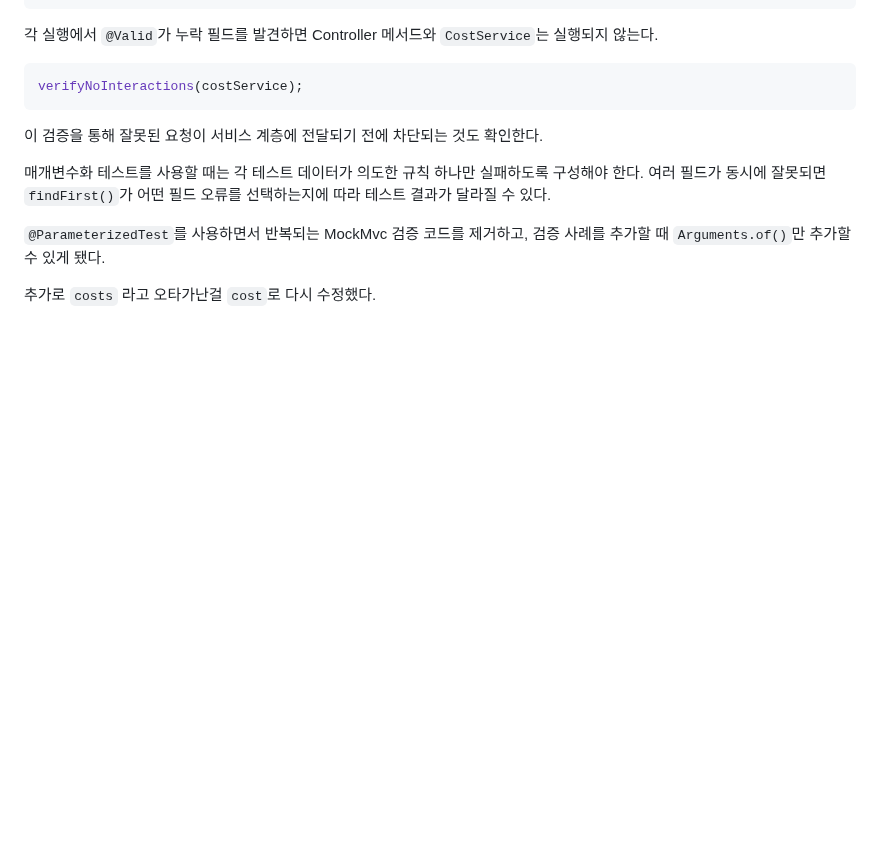
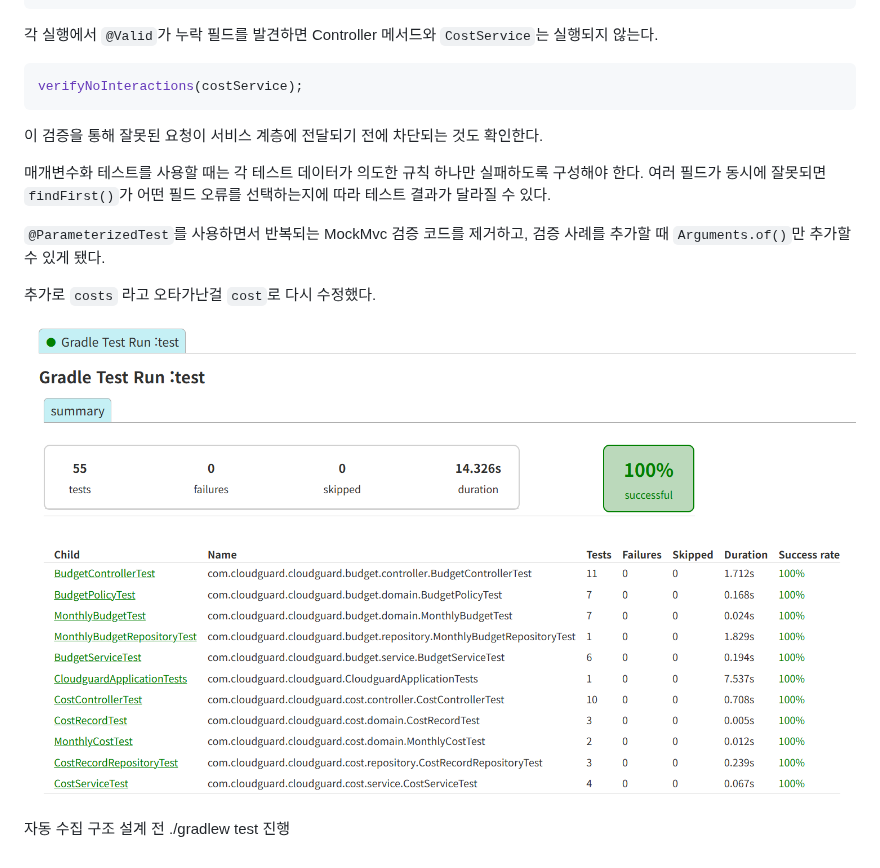
Before and after one commit to kjune922/CloudGuard, a Markdown page: README.md, the part around the change. Rendered like a GitHub page; pictures changed too: img_14.png (added); blank space fills up the shorter version.

Commit message:
docs: 자동 수집 구조 설계 전  전 ./gradlew test 진행 후 회고

```diff
--- a/README.md
+++ b/README.md
@@ -678,3 +678,7 @@ verifyNoInteractions(costService);
 `@ParameterizedTest`를 사용하면서 반복되는 MockMvc 검증 코드를 제거하고, 검증 사례를 추가할 때 `Arguments.of()`만 추가할 수 있게 됐다.
 
 추가로 `costs` 라고 오타가난걸 `cost`로 다시 수정했다.
+
+![img_14.png](img_14.png)
+
+자동 수집 구조 설계 전 ./gradlew test 진행
```
Also changed, not shown: 1 other file.
